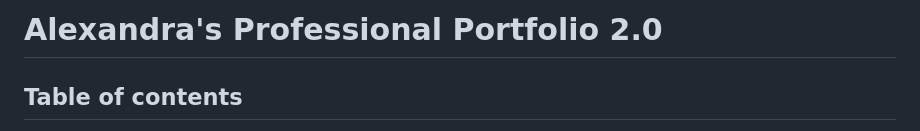
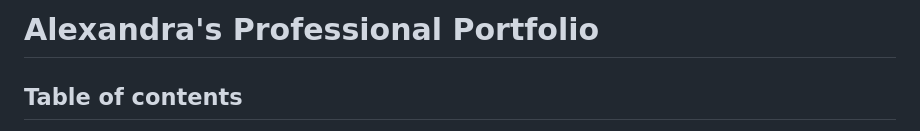
Before and after one commit to itsyagirlalexcote/professional-portfolio, a Markdown page: README.md, the part around the change. Rendered like a GitHub page.

```diff
--- a/README.md
+++ b/README.md
@@ -1,4 +1,6 @@
-# Alexandra's Professional Portfolio 2.0
+# Alexandra's Professional Portfolio
+
+
 
 ## Table of contents
 
```
